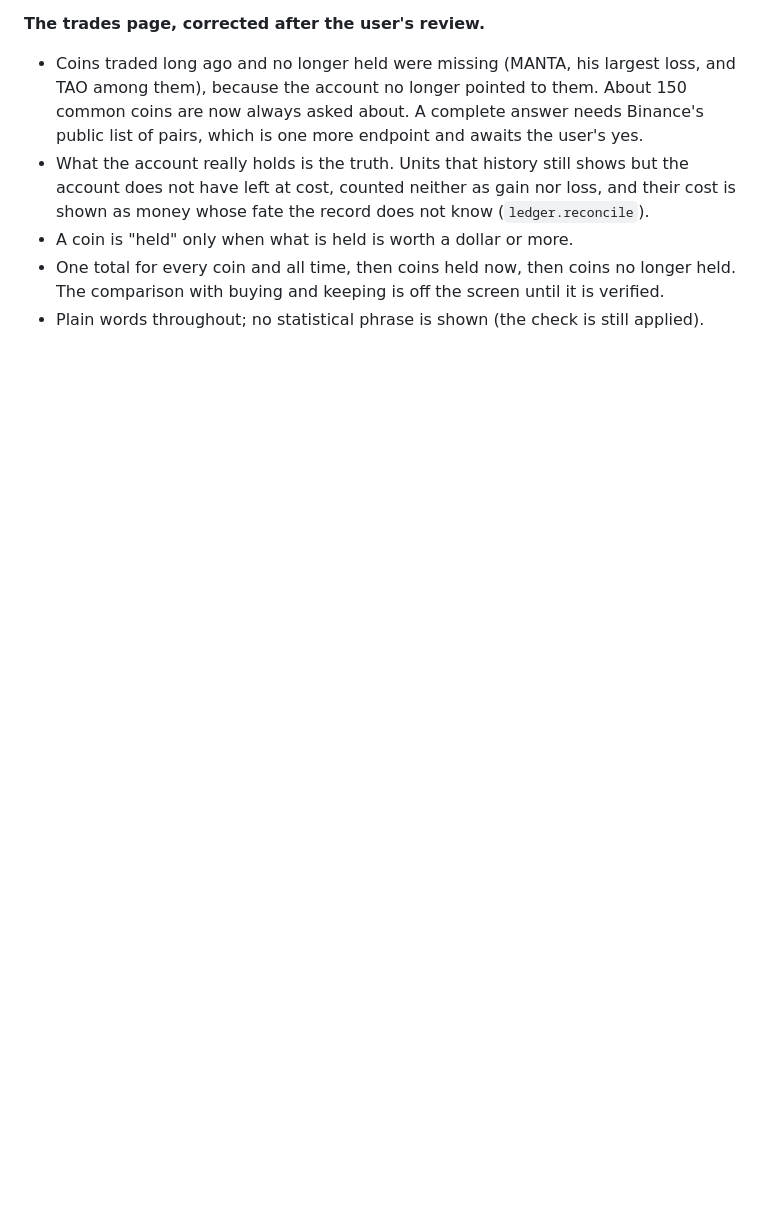
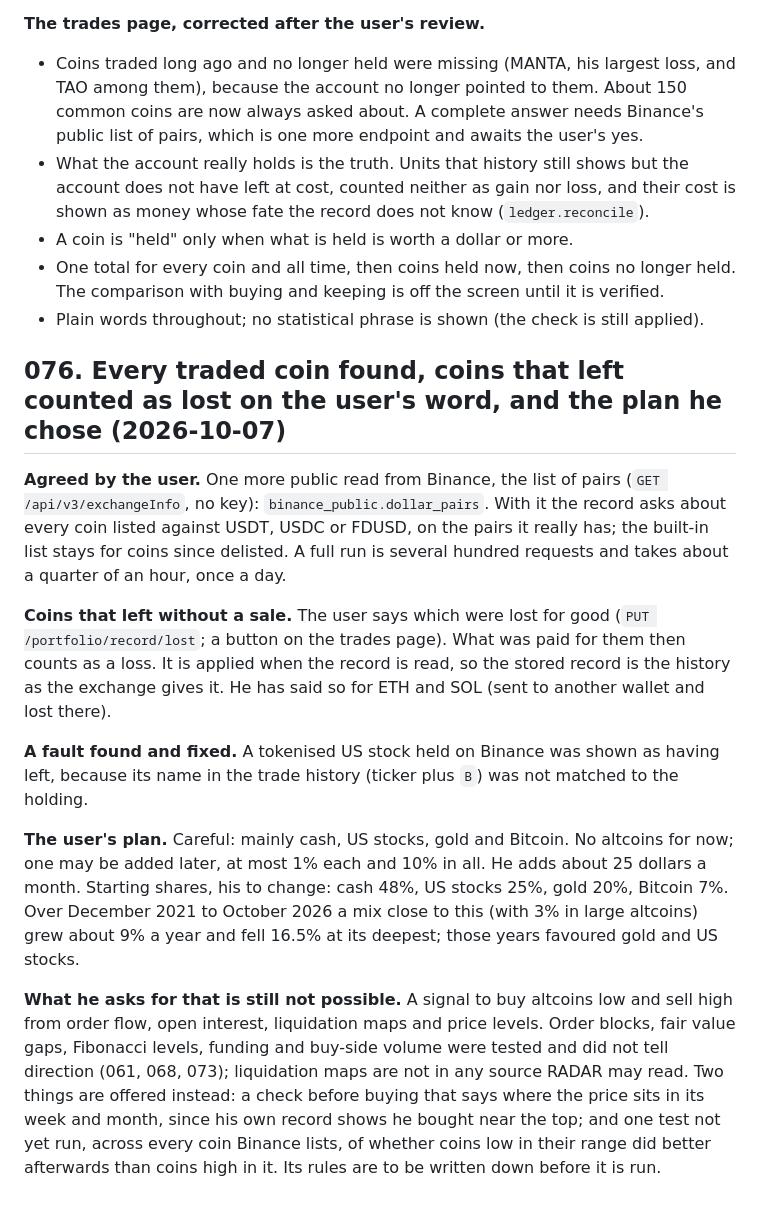
Before and after one commit to LouSens/RADAR, a Markdown page: docs/DECISIONS.md, the part around the change. Rendered like a GitHub page; blank space fills up the shorter version.

Commit message:
docs: decision 076
Co-Authored-By: Claude Opus 5.5 <noreply@anthropic.com>

```diff
--- a/docs/DECISIONS.md
+++ b/docs/DECISIONS.md
@@ -2942,3 +2942,36 @@ release means for his holdings. He places every trade himself.
 - One total for every coin and all time, then coins held now, then coins no longer
   held. The comparison with buying and keeping is off the screen until it is verified.
 - Plain words throughout; no statistical phrase is shown (the check is still applied).
+
+## 076. Every traded coin found, coins that left counted as lost on the user's word, and the plan he chose (2026-10-07)
+
+**Agreed by the user.** One more public read from Binance, the list of pairs
+(`GET /api/v3/exchangeInfo`, no key): `binance_public.dollar_pairs`. With it the record
+asks about every coin listed against USDT, USDC or FDUSD, on the pairs it really has;
+the built-in list stays for coins since delisted. A full run is several hundred
+requests and takes about a quarter of an hour, once a day.
+
+**Coins that left without a sale.** The user says which were lost for good
+(`PUT /portfolio/record/lost`; a button on the trades page). What was paid for them then
+counts as a loss. It is applied when the record is read, so the stored record is the
+history as the exchange gives it. He has said so for ETH and SOL (sent to another wallet
+and lost there).
+
+**A fault found and fixed.** A tokenised US stock held on Binance was shown as having
+left, because its name in the trade history (ticker plus `B`) was not matched to the
+holding.
+
+**The user's plan.** Careful: mainly cash, US stocks, gold and Bitcoin. No altcoins for
+now; one may be added later, at most 1% each and 10% in all. He adds about 25 dollars a
+month. Starting shares, his to change: cash 48%, US stocks 25%, gold 20%, Bitcoin 7%.
+Over December 2021 to October 2026 a mix close to this (with 3% in large altcoins) grew
+about 9% a year and fell 16.5% at its deepest; those years favoured gold and US stocks.
+
+**What he asks for that is still not possible.** A signal to buy altcoins low and sell
+high from order flow, open interest, liquidation maps and price levels. Order blocks,
+fair value gaps, Fibonacci levels, funding and buy-side volume were tested and did not
+tell direction (061, 068, 073); liquidation maps are not in any source RADAR may read.
+Two things are offered instead: a check before buying that says where the price sits in
+its week and month, since his own record shows he bought near the top; and one test not
+yet run, across every coin Binance lists, of whether coins low in their range did better
+afterwards than coins high in it. Its rules are to be written down before it is run.
```
